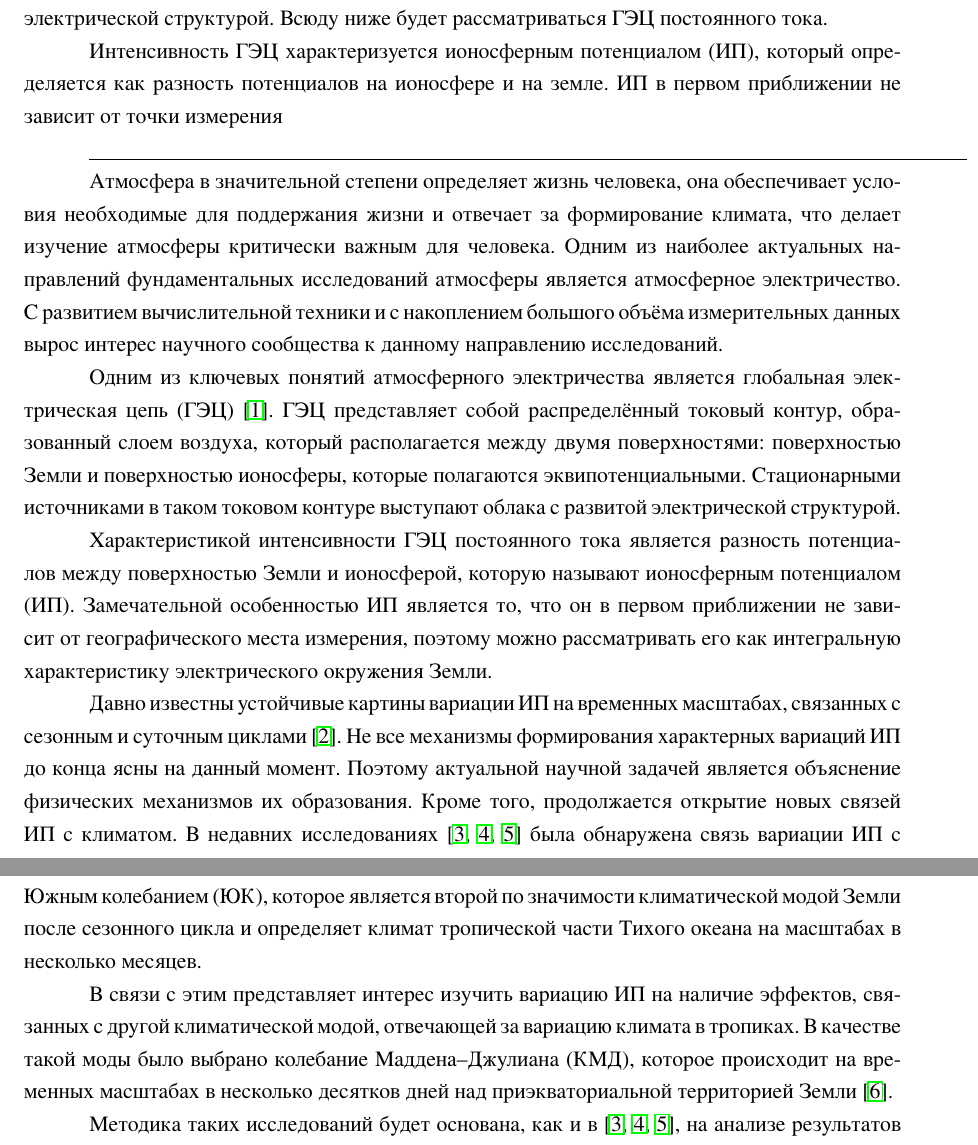
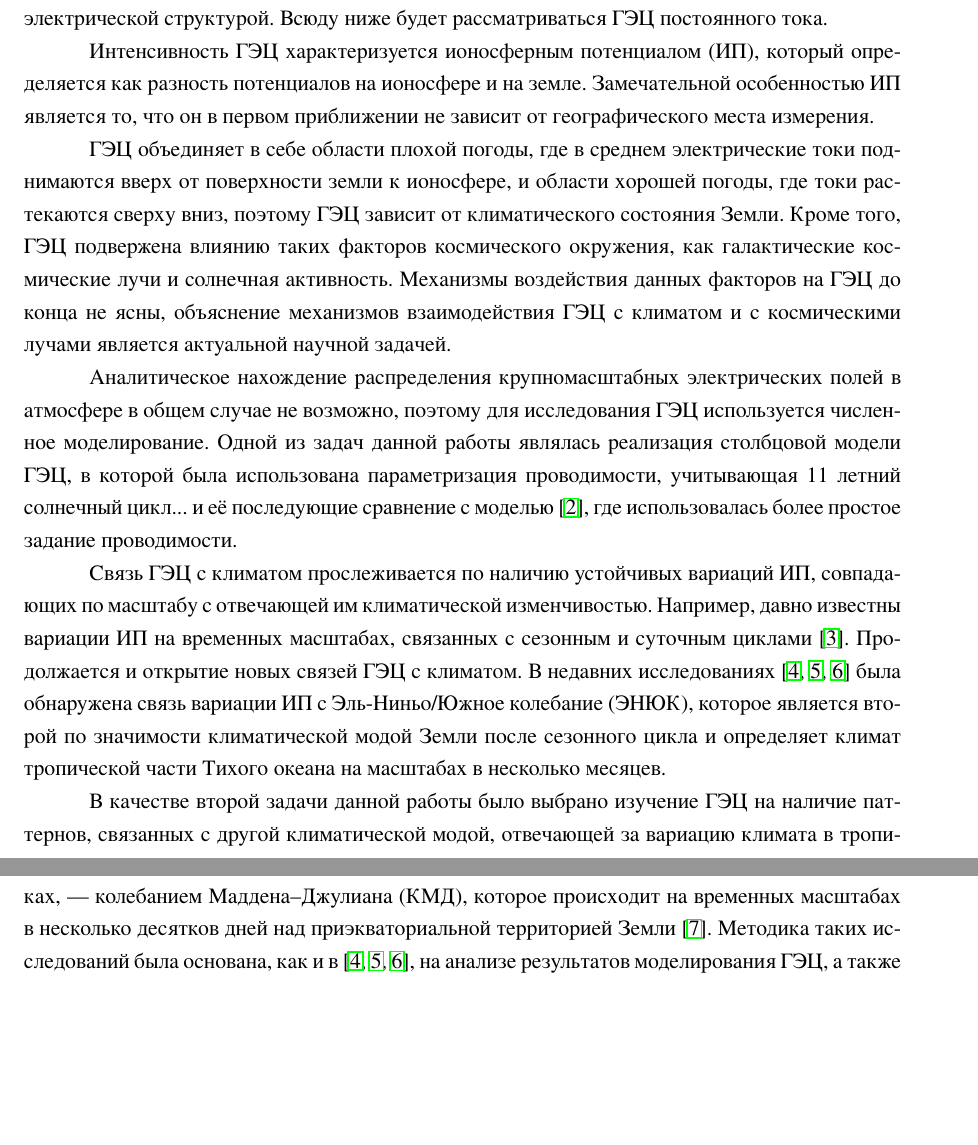
Before and after one commit to MrKozelberg/kozlov-bachelor-thesis, a LaTeX document (main.tex, which reads 0-introduction.tex): two parts of pages 3 and 4 of 5 before the commit and two parts of pages 3 and 4 of 7 after it, joined at a grey line, cut so that both start at the same text, the shorter picture padded with empty space. The pictures show the PDF file main.pdf that the author committed with the source.

Commit message:
+introduction

```diff
--- a/0-introduction.tex
+++ b/0-introduction.tex
@@ -8,24 +8,12 @@
 
+ГЭЦ объединяет в себе области плохой погоды, где в среднем электрические токи поднимаются вверх от поверхности земли к ионосфере, и области хорошей погоды, где токи растекаются сверху вниз, поэтому ГЭЦ зависит от климатического состояния Земли. Кроме того, ГЭЦ подвержена влиянию таких факторов космического окружения, как галактические космические лучи и солнечная активность. Механизмы воздействия данных факторов на ГЭЦ до конца не ясны, объяснение механизмов взаимодействия ГЭЦ с климатом и с космическими лучами является актуальной научной задачей.
+
+Аналитическое нахождение распределения крупномасштабных электрических полей в атмосфере в общем случае не возможно, поэтому для исследования ГЭЦ используется численное моделирование. Одной из задач данной работы являлась реализация столбцовой модели ГЭЦ, в которой была использована параметризация проводимости, учитывающая 11 летний солнечный цикл... и её последующие сравнение с моделью \cite{Ilin_et_al_2020}, где использовалась более простое задание проводимости.
+
+Связь ГЭЦ с климатом прослеживается по наличию устойчивых вариаций ИП, совпадающих по масштабу с отвечающей им климатической изменчивостью. Например, давно известны вариации ИП на временных масштабах, связанных с сезонным и суточным циклами \cite{Lavigne_et_al_2017}. Продолжается и открытие новых связей ГЭЦ с климатом. В недавних исследованиях \cite{Slyunyaev_et_al_2021a,Slyunyaev_et_al_2021b,Slyunyaev_et_al_2021c} была обнаружена связь вариации ИП с Эль-Ниньо/Южное колебание (ЭНЮК), которое является второй по значимости климатической модой Земли после сезонного цикла и определяет климат тропической части Тихого океана на масштабах в несколько месяцев.
+
+В качестве второй задачи данной работы было выбрано изучение ГЭЦ на наличие паттернов, связанных с другой климатической модой, отвечающей за вариацию климата в тропиках,~---~колебанием Маддена--Джулиана (КМД), которое происходит на временных масштабах в несколько десятков дней над приэкваториальной территорией Земли \cite{Zhang_2005}. Методика таких исследований была основана, как и в \cite{Slyunyaev_et_al_2021a,Slyunyaev_et_al_2021b,Slyunyaev_et_al_2021c}, на анализе результатов моделирования ГЭЦ, а также на анализе временных рядов климатологического индекса, характеризующего КМД.
 
 % Что было сделано в этой работе:
 % 1) написана столбцовая модель ГЭЦ, обнаружено, что учёт более точной параметризации проводимости никак не сказывается на моделировании ИП по сравнению с моделированием для экспаненциальной проводимости
 % 2) КМД и ГЭЦ
-\underline{\hspace{\textwidth}}
-
-
-
-Атмосфера в значительной степени определяет жизнь человека, она обеспечивает условия необходимые для поддержания жизни и отвечает за формирование климата, что делает изучение атмосферы критически важным для человека. Одним из наиболее актуальных направлений фундаментальных исследований атмосферы является атмосферное электричество. С развитием вычислительной техники и с накоплением большого объёма измерительных данных вырос интерес научного сообщества к данному направлению исследований.
-
-Одним из ключевых понятий атмосферного электричества является глобальная электрическая цепь (ГЭЦ) \cite{Williams_Mareev_2014}. ГЭЦ представляет собой распределённый токовый контур, образованный слоем воздуха, который располагается между двумя поверхностями: поверхностью Земли и поверхностью ионосферы, которые полагаются эквипотенциальными. %Поверхность Земли можно считать эквипотенциальной, так как проводимость как поверхности суши, так и поверхности океана на несколько порядков превосходит проводимость воздуха в нижних слоях тропосферы. Ионосфера же полагается эквипотенциальной из-за её большой проводимости, вызванной значительным количеством ионов, образующихся при взаимодействии молекул воздуха с космическими лучами.
-Стационарными источниками в таком токовом контуре выступают облака с развитой электрической структурой.%Возможность формирования данных слоёв обеспечивается тем, что заряд, накопившись в области пространства с малой проводимостью (в нижних слоях тропосферы), очень слабо растекается.
-
-Характеристикой интенсивности ГЭЦ постоянного тока является разность потенциалов между поверхностью Земли и ионосферой, которую называют ионосферным потенциалом (ИП).
-Замечательной особенностью ИП является то, что он в первом приближении не зависит от географического места измерения, поэтому можно рассматривать его как интегральную характеристику электрического окружения Земли.
-
-%Прямые измерения ИП в последние десятилетия почти не производятся по причине их дороговизны. Однако существует прямая связь между ИП и измеренным у поверхности Земли в хорошую погоду градиентом потенциала (ГП) электрического поля, что позволяет восстановить относительную вариацию ИП по данным натурных измерений.
-
-Давно известны устойчивые картины вариации ИП на временных масштабах, связанных с сезонным и суточным циклами \cite{Lavigne_et_al_2017}. Не все механизмы формирования характерных вариаций ИП до конца ясны на данный момент. Поэтому актуальной научной задачей является объяснение физических механизмов их образования. Кроме того, продолжается открытие новых связей ИП с климатом. В недавних исследованиях \cite{Slyunyaev_et_al_2021a,Slyunyaev_et_al_2021b,Slyunyaev_et_al_2021c} была обнаружена связь вариации ИП с Южным колебанием (ЮК), которое является второй по значимости климатической модой Земли после сезонного цикла и определяет климат тропической части Тихого океана на масштабах в несколько месяцев.
-
-В связи с этим представляет интерес изучить вариацию ИП на наличие эффектов, связанных с другой климатической модой, отвечающей за вариацию климата в тропиках. В качестве такой моды было выбрано колебание Маддена–Джулиана (КМД), которое происходит на временных масштабах в несколько десятков дней над приэкваториальной территорией Земли \cite{Zhang_2005}.
-
-Методика таких исследований будет основана, как и в \cite{Slyunyaev_et_al_2021a,Slyunyaev_et_al_2021b,Slyunyaev_et_al_2021c}, на анализе результатов моделирования ГЭЦ постоянного тока, а также на анализе временных рядов климатологического индекса, характеризующего КМД. Кроме того, будет предпринята попытка объяснить физический механизм обнаруженной связи, для чего будет привлечен некоторый метод статистического анализа.
```
Also changed, not shown: -mjo.tex (added, +1 -0 lines), main.tex (+4 -0 lines), pre.tex (+0 -2 lines), main.pdf, 0-introduction.tex (2 more changed lines).
